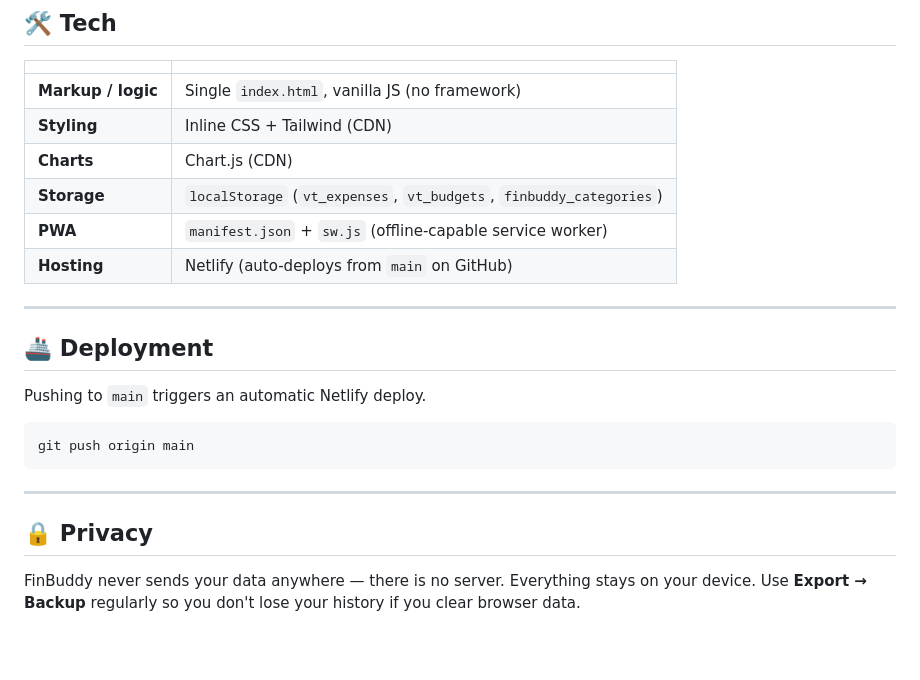
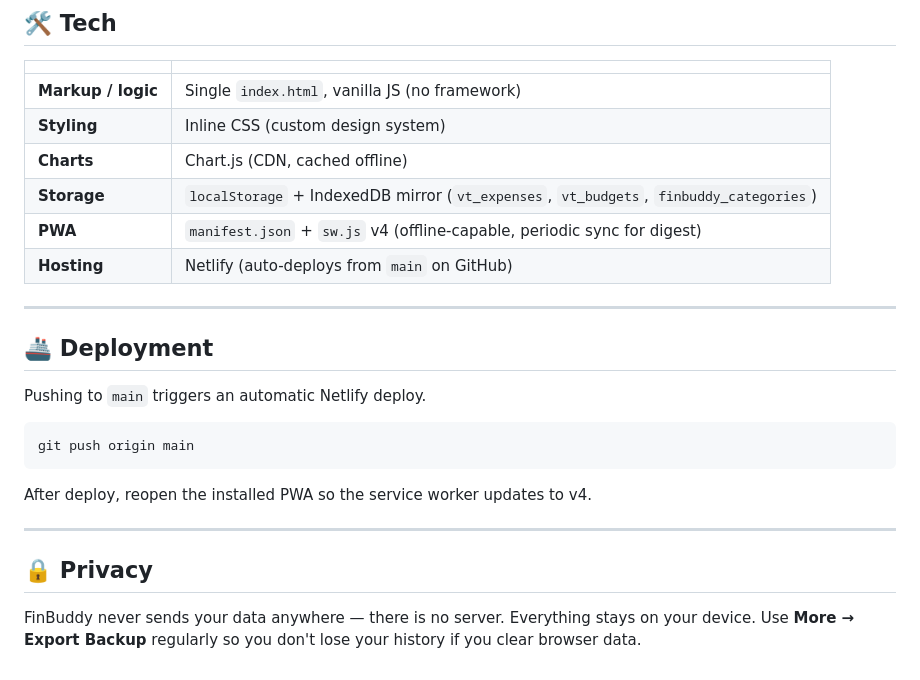
Before and after one commit to Boobesh-ir-23/finbuddy, a Markdown page: README.md, the part around one of its changes. Rendered like a GitHub page; blank space fills up the shorter version.

````diff
--- a/README.md
+++ b/README.md
@@ -71,10 +83,10 @@ Open in Chrome on Android and **"Add to Home screen"** to install it as an app.
 | | |
 |---|---|
 | **Markup / logic** | Single `index.html`, vanilla JS (no framework) |
-| **Styling** | Inline CSS + Tailwind (CDN) |
-| **Charts** | Chart.js (CDN) |
-| **Storage** | `localStorage` (`vt_expenses`, `vt_budgets`, `finbuddy_categories`) |
-| **PWA** | `manifest.json` + `sw.js` (offline-capable service worker) |
+| **Styling** | Inline CSS (custom design system) |
+| **Charts** | Chart.js (CDN, cached offline) |
+| **Storage** | `localStorage` + IndexedDB mirror (`vt_expenses`, `vt_budgets`, `finbuddy_categories`) |
+| **PWA** | `manifest.json` + `sw.js` v4 (offline-capable, periodic sync for digest) |
 | **Hosting** | Netlify (auto-deploys from `main` on GitHub) |
 
 ---
@@ -87,9 +99,11 @@ Pushing to `main` triggers an automatic Netlify deploy.
 git push origin main
 ```
 
+After deploy, reopen the installed PWA so the service worker updates to v4.
+
 ---
 
 ## 🔒 Privacy
 
 FinBuddy never sends your data anywhere — there is no server. Everything stays on your device.
-Use **Export → Backup** regularly so you don't lose your history if you clear browser data.
+Use **More → Export Backup** regularly so you don't lose your history if you clear browser data.
````
Also changed, not shown: other parts of README.md (+28 -16 lines).
